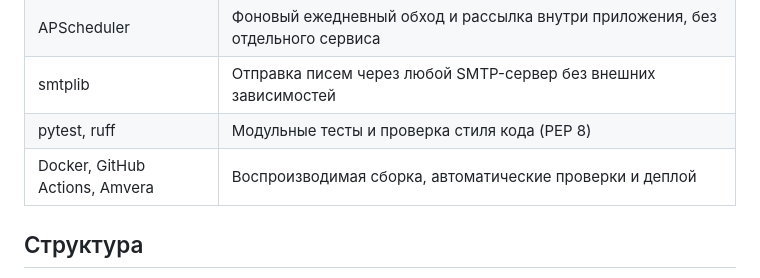
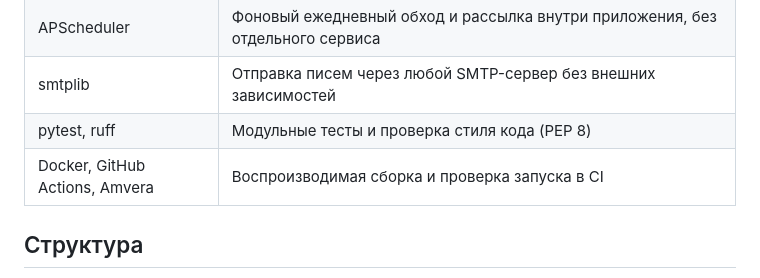
Before and after one commit to VikaYazenina/IndividualProject, a Markdown page: README.md, the part around the change. Rendered like a GitHub page.

```diff
--- a/README.md
+++ b/README.md
@@ -26,7 +26,7 @@
 | APScheduler | Фоновый ежедневный обход и рассылка внутри приложения, без отдельного сервиса |
 | smtplib | Отправка писем через любой SMTP-сервер без внешних зависимостей |
 | pytest, ruff | Модульные тесты и проверка стиля кода (PEP 8) |
-| Docker, GitHub Actions, Amvera | Воспроизводимая сборка, автоматические проверки и деплой |
+| Docker, GitHub Actions, Amvera | Воспроизводимая сборка и проверка запуска в CI |
 
 ## Структура
 - `app/main.py` — страницы и точка входа; `app/routers/` — REST API
```
